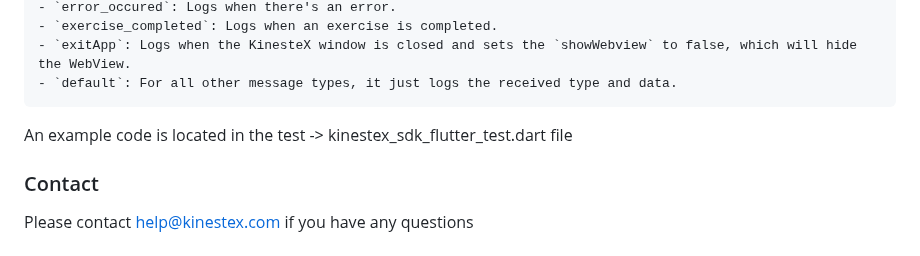
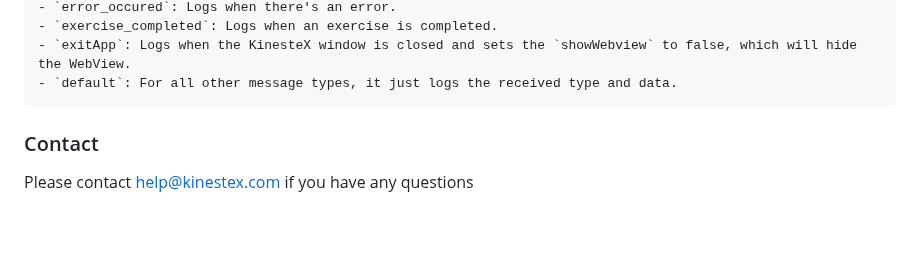
Before and after one commit to KinesteX/KinesteX-SDK-Flutter, a Markdown page: README.md, the part around the change. Rendered like a GitHub page; blank space fills up the shorter version.

```diff
--- a/README.md
+++ b/README.md
@@ -167,7 +167,6 @@ The core of the `handleMessage` function is a switch statement that checks the `
     - `exitApp`: Logs when the KinesteX window is closed and sets the `showWebview` to false, which will hide the WebView.
     - `default`: For all other message types, it just logs the received type and data.
 
-An example code is located in the test -> kinestex_sdk_flutter_test.dart file
 
 ### Contact
 Please contact help@kinestex.com if you have any questions
```
